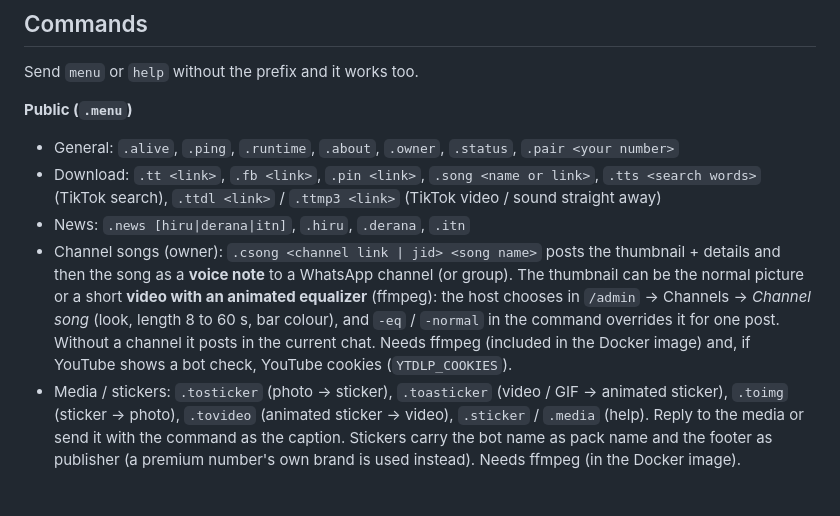
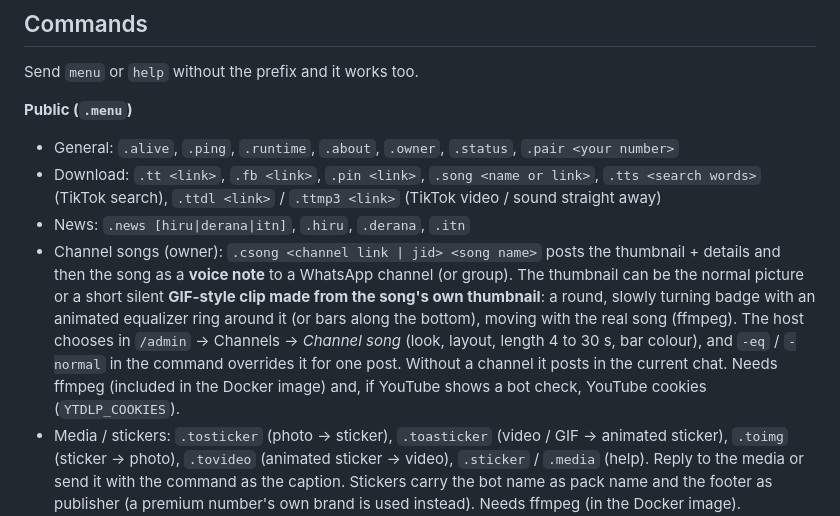
Before and after one commit to darkthila5-arch/rioxmd, a Markdown page: README.md, the part around the change. Drawn GitHub-style; blank space fills up the shorter version.

```diff
--- a/README.md
+++ b/README.md
@@ -106,7 +106,7 @@ Send `menu` or `help` without the prefix and it works too.
 - General: `.alive`, `.ping`, `.runtime`, `.about`, `.owner`, `.status`, `.pair <your number>`
 - Download: `.tt <link>`, `.fb <link>`, `.pin <link>`, `.song <name or link>`, `.tts <search words>` (TikTok search), `.ttdl <link>` / `.ttmp3 <link>` (TikTok video / sound straight away)
 - News: `.news [hiru|derana|itn]`, `.hiru`, `.derana`, `.itn`
-- Channel songs (owner): `.csong <channel link | jid> <song name>` posts the thumbnail + details and then the song as a **voice note** to a WhatsApp channel (or group). The thumbnail can be the normal picture or a short **video with an animated equalizer** (ffmpeg): the host chooses in `/admin` → Channels → *Channel song* (look, length 8 to 60 s, bar colour), and `-eq` / `-normal` in the command overrides it for one post. Without a channel it posts in the current chat. Needs ffmpeg (included in the Docker image) and, if YouTube shows a bot check, YouTube cookies (`YTDLP_COOKIES`).
+- Channel songs (owner): `.csong <channel link | jid> <song name>` posts the thumbnail + details and then the song as a **voice note** to a WhatsApp channel (or group). The thumbnail can be the normal picture or a short silent **GIF-style clip made from the song's own thumbnail**: a round, slowly turning badge with an animated equalizer ring around it (or bars along the bottom), moving with the real song (ffmpeg). The host chooses in `/admin` → Channels → *Channel song* (look, layout, length 4 to 30 s, bar colour), and `-eq` / `-normal` in the command overrides it for one post. Without a channel it posts in the current chat. Needs ffmpeg (included in the Docker image) and, if YouTube shows a bot check, YouTube cookies (`YTDLP_COOKIES`).
 - Media / stickers: `.tosticker` (photo → sticker), `.toasticker` (video / GIF → animated sticker), `.toimg` (sticker → photo), `.tovideo` (animated sticker → video), `.sticker` / `.media` (help). Reply to the media or send it with the command as the caption. Stickers carry the bot name as pack name and the footer as publisher (a premium number's own brand is used instead). Needs ffmpeg (in the Docker image). `.tovideo` uses `anim_dump` from the `webp` package when it is installed (also in the Docker image) and has a built-in fallback when it is not. `MAX_STICKER_JOBS` (default 2) limits how many conversions run at once.
 - Full DP (owner): `.fulldp` (reply to a picture, or send it with `.fulldp` as the caption) sets the profile picture **exactly as it is**: same size, no resize, no crop, no blur, no background layer (`.setpp` shrinks it to a 720x720 square). Newer WhatsApp versions show the DP in its original width and height when it is opened; only the round thumbnail is square. Send the picture as a *File / Document* so WhatsApp does not compress it first.
 - Group (anyone): `.groupinfo`, `.grouphelp`, `.admins`, `.rules`, `.tagadmins`, `.poll Question | A | B`, `.gsettings`
```
